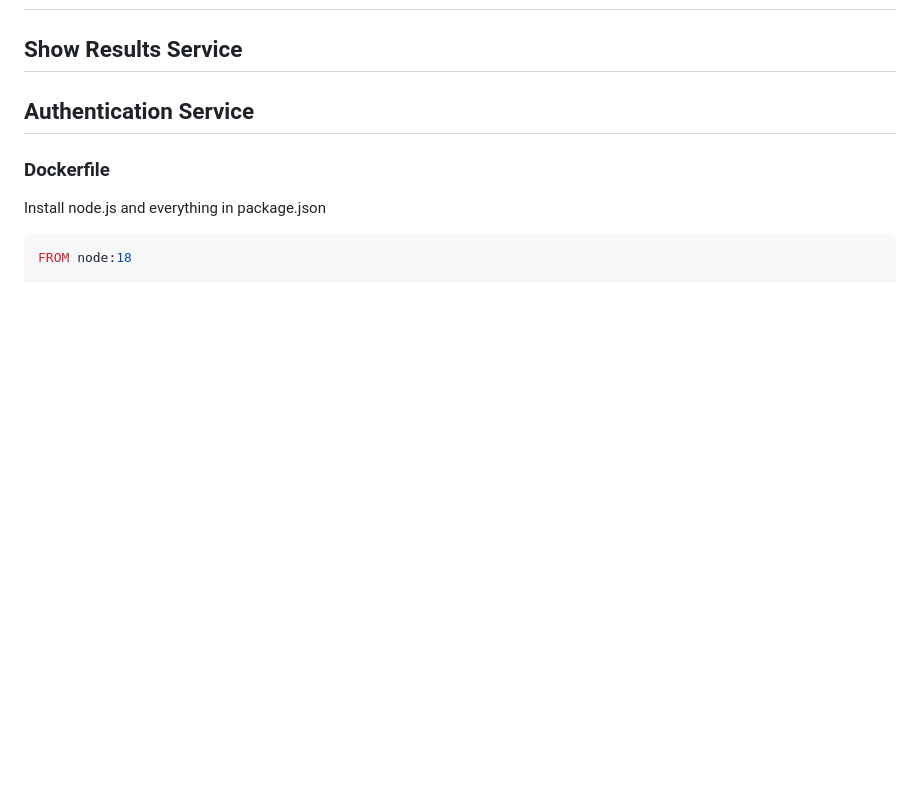
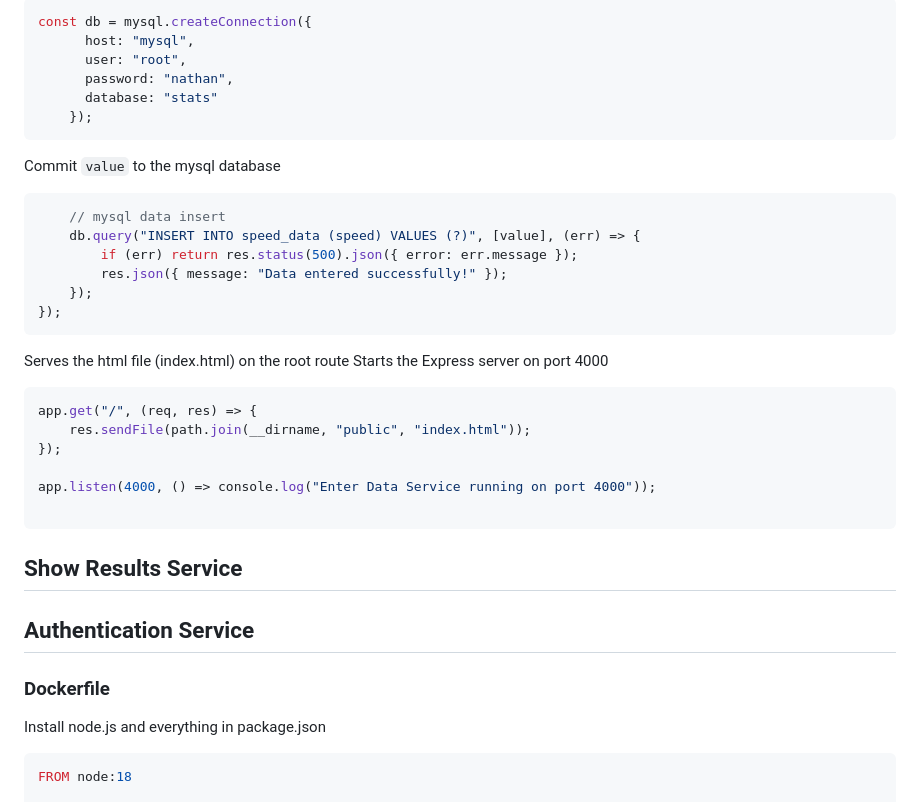
Before and after one commit to nhpang/acit3495, a Markdown page: Documentation.md, the part around one of its changes. GitHub-like rendering; blank space fills up the shorter version.

Commit message:
Enter Data Service Documentation

````diff
--- a/Documentation.md
+++ b/Documentation.md
@@ -5,3 +94,34 @@
+```JavaScript
+const db = mysql.createConnection({
+      host: "mysql",
+      user: "root",
+      password: "nathan",
+      database: "stats"
+    });
+```
+
+Commit ```value``` to the mysql database
+
+```JavaScript
+    // mysql data insert
+    db.query("INSERT INTO speed_data (speed) VALUES (?)", [value], (err) => {
+        if (err) return res.status(500).json({ error: err.message });
+        res.json({ message: "Data entered successfully!" });
+    });
+});
+```
+
+Serves the html file (index.html) on the root route
+Starts the Express server on port 4000
+
+```JavaScript
+app.get("/", (req, res) => {
+    res.sendFile(path.join(__dirname, "public", "index.html"));
+});
+
+app.listen(4000, () => console.log("Enter Data Service running on port 4000"));
+
+```
 
 ## Show Results Service
 
````
Also changed, not shown: other parts of Documentation.md (+89 -0 lines).
